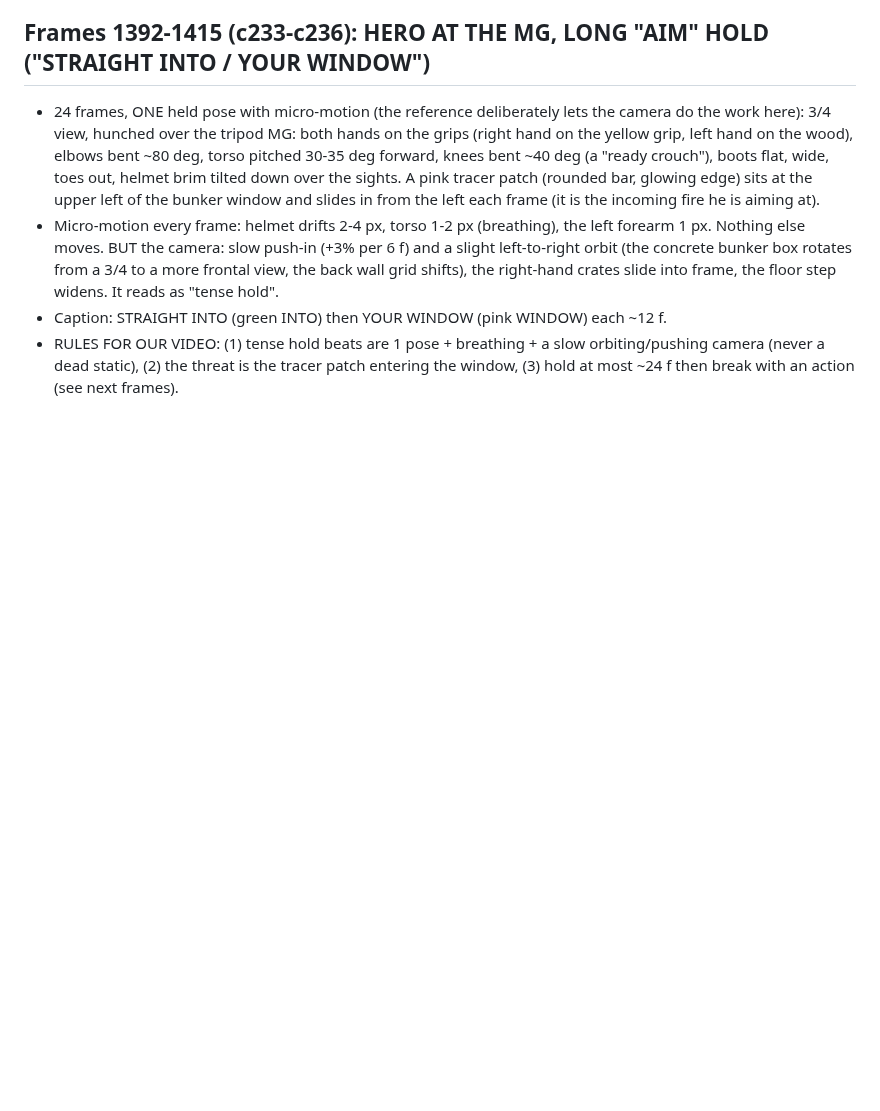
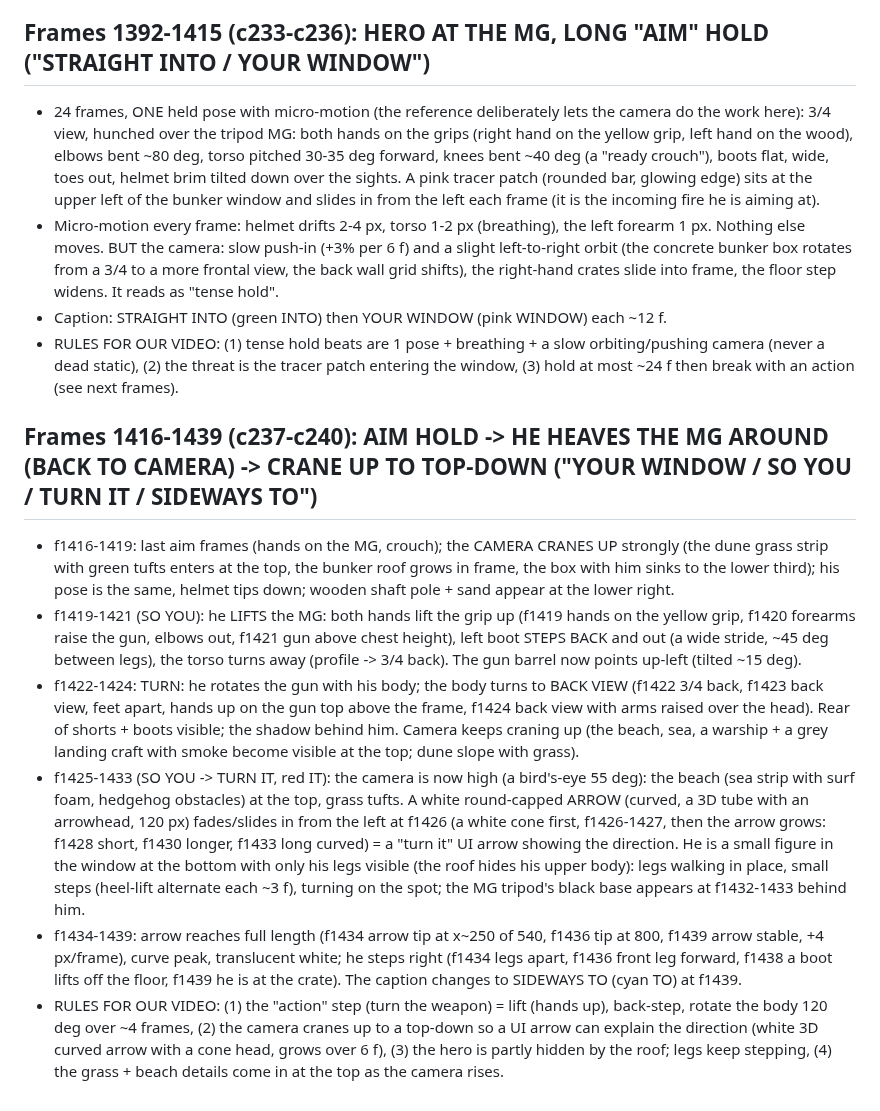
Before and after one commit to zenaidalee328-spec/whatif-engine, a Markdown page: docs/ref3-character-motion.md, the part around the change. GitHub-like rendering; blank space fills up the shorter version.

Commit message:
Reference character motion notes: frames 1416-1439
Co-Authored-By: Claude Sonnet 5.5 <noreply@anthropic.com>
Claude-Session: https://claude.ai/code/session_01EhapicKyxgYSrWSC5g1kJf

```diff
--- a/docs/ref3-character-motion.md
+++ b/docs/ref3-character-motion.md
@@ -410,3 +410,11 @@ Character: stylised 3D soldier (olive Brodie helmet, navy tee, grey shorts, brow
 - Micro-motion every frame: helmet drifts 2-4 px, torso 1-2 px (breathing), the left forearm 1 px. Nothing else moves. BUT the camera: slow push-in (+3% per 6 f) and a slight left-to-right orbit (the concrete bunker box rotates from a 3/4 to a more frontal view, the back wall grid shifts), the right-hand crates slide into frame, the floor step widens. It reads as "tense hold".
 - Caption: STRAIGHT INTO (green INTO) then YOUR WINDOW (pink WINDOW) each ~12 f.
 - RULES FOR OUR VIDEO: (1) tense hold beats are 1 pose + breathing + a slow orbiting/pushing camera (never a dead static), (2) the threat is the tracer patch entering the window, (3) hold at most ~24 f then break with an action (see next frames).
+
+## Frames 1416-1439 (c237-c240): AIM HOLD -> HE HEAVES THE MG AROUND (BACK TO CAMERA) -> CRANE UP TO TOP-DOWN ("YOUR WINDOW / SO YOU / TURN IT / SIDEWAYS TO")
+- f1416-1419: last aim frames (hands on the MG, crouch); the CAMERA CRANES UP strongly (the dune grass strip with green tufts enters at the top, the bunker roof grows in frame, the box with him sinks to the lower third); his pose is the same, helmet tips down; wooden shaft pole + sand appear at the lower right.
+- f1419-1421 (SO YOU): he LIFTS the MG: both hands lift the grip up (f1419 hands on the yellow grip, f1420 forearms raise the gun, elbows out, f1421 gun above chest height), left boot STEPS BACK and out (a wide stride, ~45 deg between legs), the torso turns away (profile -> 3/4 back). The gun barrel now points up-left (tilted ~15 deg).
+- f1422-1424: TURN: he rotates the gun with his body; the body turns to BACK VIEW (f1422 3/4 back, f1423 back view, feet apart, hands up on the gun top above the frame, f1424 back view with arms raised over the head). Rear of shorts + boots visible; the shadow behind him. Camera keeps craning up (the beach, sea, a warship + a grey landing craft with smoke become visible at the top; dune slope with grass).
+- f1425-1433 (SO YOU -> TURN IT, red IT): the camera is now high (a bird's-eye 55 deg): the beach (sea strip with surf foam, hedgehog obstacles) at the top, grass tufts. A white round-capped ARROW (curved, a 3D tube with an arrowhead, 120 px) fades/slides in from the left at f1426 (a white cone first, f1426-1427, then the arrow grows: f1428 short, f1430 longer, f1433 long curved) = a "turn it" UI arrow showing the direction. He is a small figure in the window at the bottom with only his legs visible (the roof hides his upper body): legs walking in place, small steps (heel-lift alternate each ~3 f), turning on the spot; the MG tripod's black base appears at f1432-1433 behind him.
+- f1434-1439: arrow reaches full length (f1434 arrow tip at x~250 of 540, f1436 tip at 800, f1439 arrow stable, +4 px/frame), curve peak, translucent white; he steps right (f1434 legs apart, f1436 front leg forward, f1438 a boot lifts off the floor, f1439 he is at the crate). The caption changes to SIDEWAYS TO (cyan TO) at f1439.
+- RULES FOR OUR VIDEO: (1) the "action" step (turn the weapon) = lift (hands up), back-step, rotate the body 120 deg over ~4 frames, (2) the camera cranes up to a top-down so a UI arrow can explain the direction (white 3D curved arrow with a cone head, grows over 6 f), (3) the hero is partly hidden by the roof; legs keep stepping, (4) the grass + beach details come in at the top as the camera rises.
```
